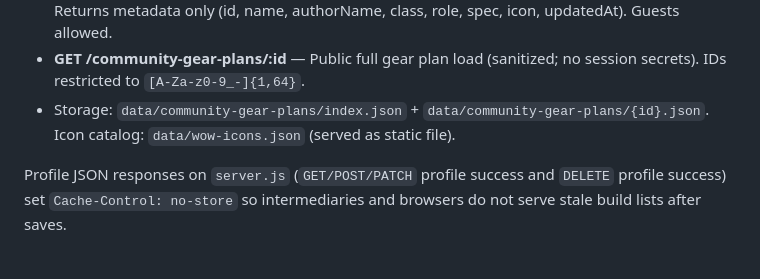
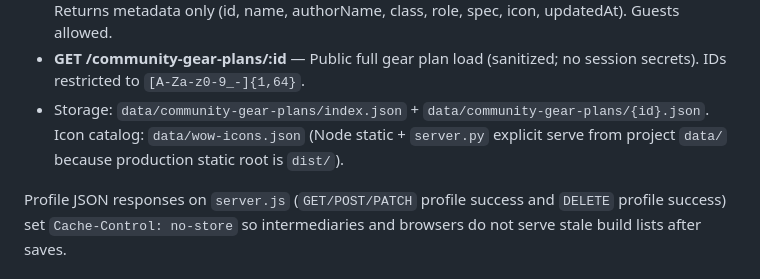
Before and after one commit to brutaliccus/IchasArmory, a Markdown page: server.md, the part around the change. GitHub-like rendering.

Commit message:
Document wow-icons.json production serve path for community icon picker.
Co-authored-by: Cursor <cursoragent@cursor.com>

```diff
--- a/server.md
+++ b/server.md
@@ -1074,7 +1074,7 @@ Press Ctrl+C to stop all servers.
 - **GET/POST /user-gear-plans**, **DELETE /user-gear-plans/:id**, **PATCH /user-gear-plans/:id/favorite** - Cloud gear plan storage (must be registered inside the `if (authEnabled)` block in `server.js` because they use `requireAuth`). Authenticated **POST** requires `role` (one or more of `dps`/`tank`/`healer`) and `spec` (talent-tree focus); sets `community: true`, stamps Discord `authorName`/`authorId`, and publishes a sanitized copy under `data/community-gear-plans/`. **DELETE** also unpublishes from the community index.
 - **GET /community-gear-plans** — Public list/search (`q`, `class`, `role`, `spec` query params). Returns metadata only (id, name, authorName, class, role, spec, icon, updatedAt). Guests allowed.
 - **GET /community-gear-plans/:id** — Public full gear plan load (sanitized; no session secrets). IDs restricted to `[A-Za-z0-9_-]{1,64}`.
-- Storage: `data/community-gear-plans/index.json` + `data/community-gear-plans/{id}.json`. Icon catalog: `data/wow-icons.json` (served as static file).
+- Storage: `data/community-gear-plans/index.json` + `data/community-gear-plans/{id}.json`. Icon catalog: `data/wow-icons.json` (Node static + `server.py` explicit serve from project `data/` because production static root is `dist/`).
 
 Profile JSON responses on `server.js` (`GET/POST/PATCH` profile success and `DELETE` profile success) set `Cache-Control: no-store` so intermediaries and browsers do not serve stale build lists after saves.
 
```
